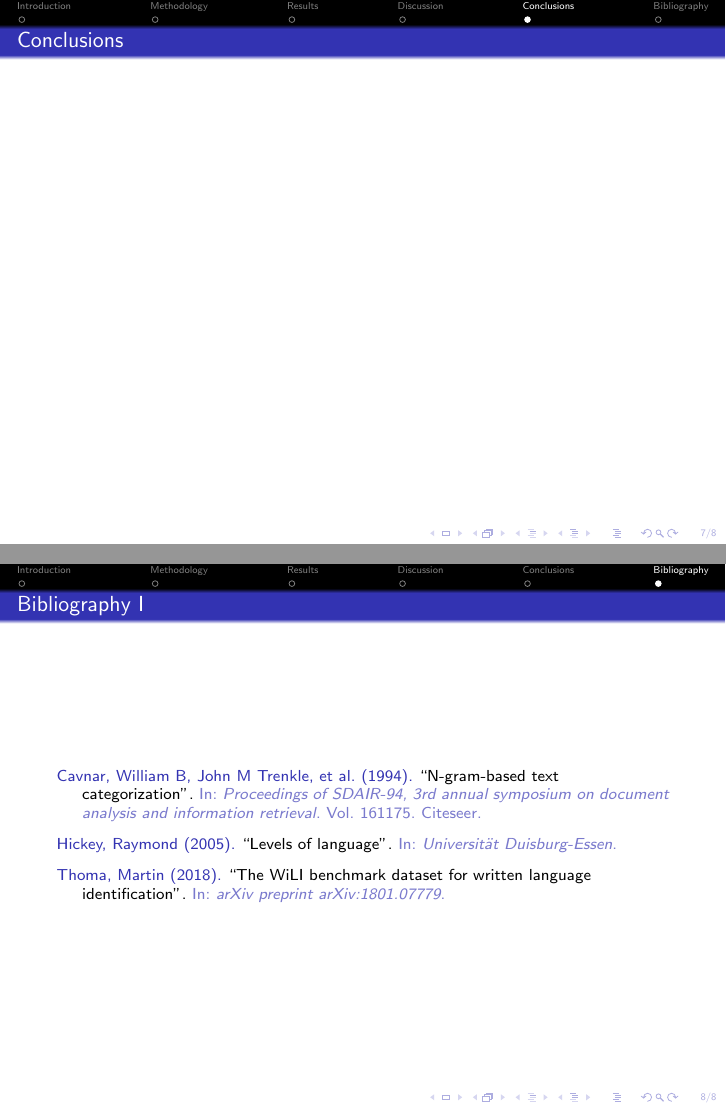
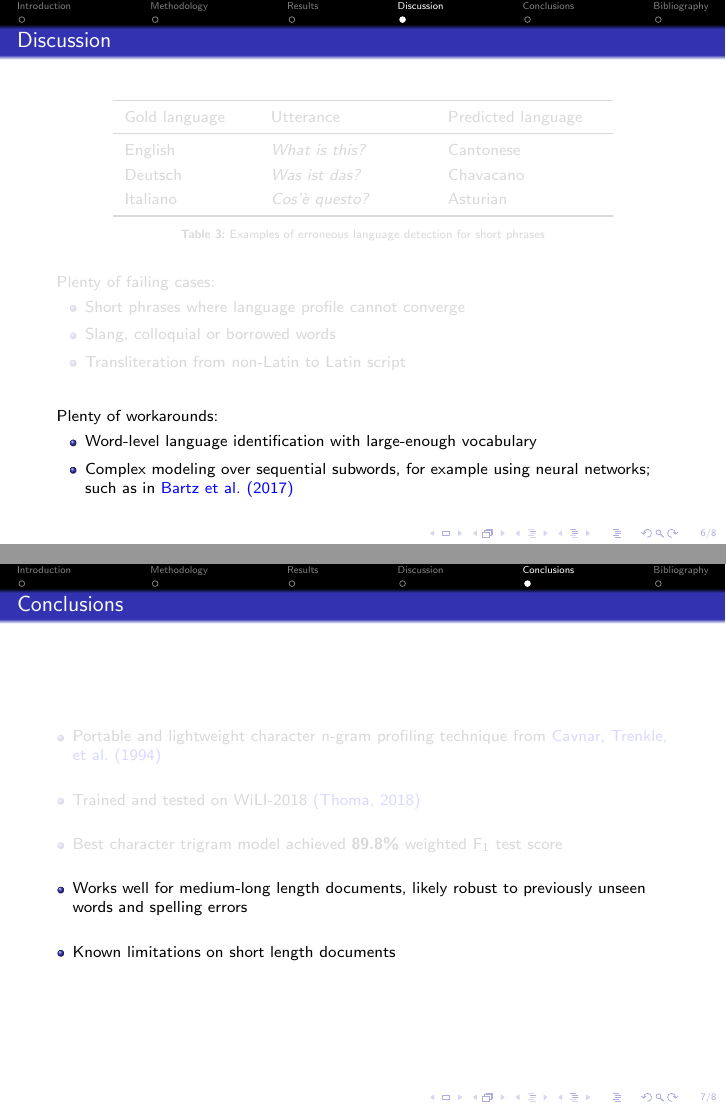
Before and after one commit to sachith-gunasekara/ngram-doc-classifier, LaTeX slides (docs/presentation/main.tex): pages 11 and 12 of 12 before the commit and pages 11 and 13 of 14 after it, joined at a grey line. The pictures show the PDF file docs/presentation/main.pdf that the author committed with the source.

Commit message:
Finalize presentation

```diff
--- a/docs/presentation/main.tex
+++ b/docs/presentation/main.tex
@@ -191,7 +191,7 @@
 
 \begin{frame}
   \frametitle{Discussion}
-  \begin{table}[t!]
+  \uncover<1>{\begin{table}[t!]
       \centering
       \begin{tabular}{L{0.2\linewidth} L{0.25\linewidth} L{0.25\linewidth}}
         \toprule
@@ -205,12 +205,42 @@
       \caption{Examples of erroneous language detection for short phrases}
       \label{tab:short}
     \end{table}
+
+    Plenty of failing cases: \setlength{\leftmargini}{0.5cm}
+    \begin{itemize}
+      \setlength\itemsep{0.5em}
+      \item Short phrases where language profile cannot converge
+      \item Slang, colloquial or borrowed words
+      \item Transliteration from non-Latin to Latin script
+    \end{itemize}}
+
+  \vspace{15pt}
+
+  \uncover<2>{
+    Plenty of workarounds: \setlength{\leftmargini}{0.5cm}
+    \begin{itemize}
+      \setlength\itemsep{0.5em}
+      \item Word-level language identification with large-enough vocabulary
+      \item Complex modeling over sequential subwords, for example using neural
+      networks; such as in \citet{DBLP:journals/corr/abs-1708-04811}
+    \end{itemize}
+  }
 \end{frame}
 
 \section{Conclusions}
 
 \begin{frame}
   \frametitle{Conclusions}
+  \begin{itemize}
+    \setlength\itemsep{1.5em}
+    \uncover<1>{\item Portable and lightweight character n-gram profiling technique from
+      \citet{cavnar1994n}
+      \item Trained and tested on WiLI-2018 \citep{thoma2018wili}
+      \item Best character trigram model achieved \textbf{89.8\%} weighted F$_1$ test score}
+    \uncover<2>{\item Works well for medium-long length documents, likely robust to
+      previously unseen words and spelling errors
+      \item Known limitations on short length documents}
+  \end{itemize}
 \end{frame}
 
 \section*{Bibliography}
```
Also changed, not shown: docs/presentation/main.pdf, docs/presentation/main.tex (7 more changed lines). Lines whose indentation alone changed are shown as unchanged.
